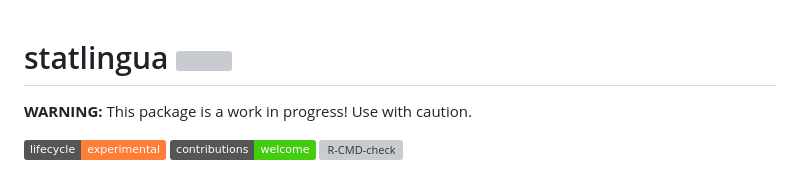
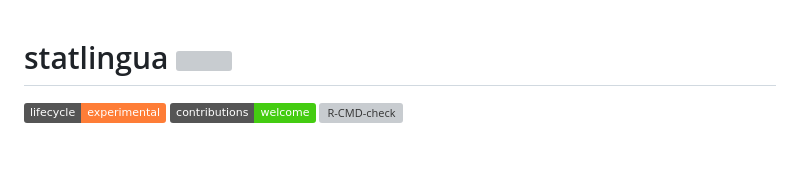
Before and after one commit to bgreenwell/statlingua, a Markdown page: README.md, the part around the change. Drawn GitHub-style; badges without logos; blank space fills up the shorter version; grey boxes are pictures that could not be loaded.

Commit message:
rm warning

```diff
--- a/README.md
+++ b/README.md
@@ -1,6 +1,4 @@
 # statlingua <img src="man/figures/logo.png" align="right" height="120" alt="" />
-
-**WARNING:** This package is a work in progress! Use with caution.
 
 <!-- badges: start -->
 [![Lifecycle: experimental](https://img.shields.io/badge/lifecycle-experimental-orange.svg)](https://lifecycle.r-lib.org/articles/stages.html#experimental)
```
